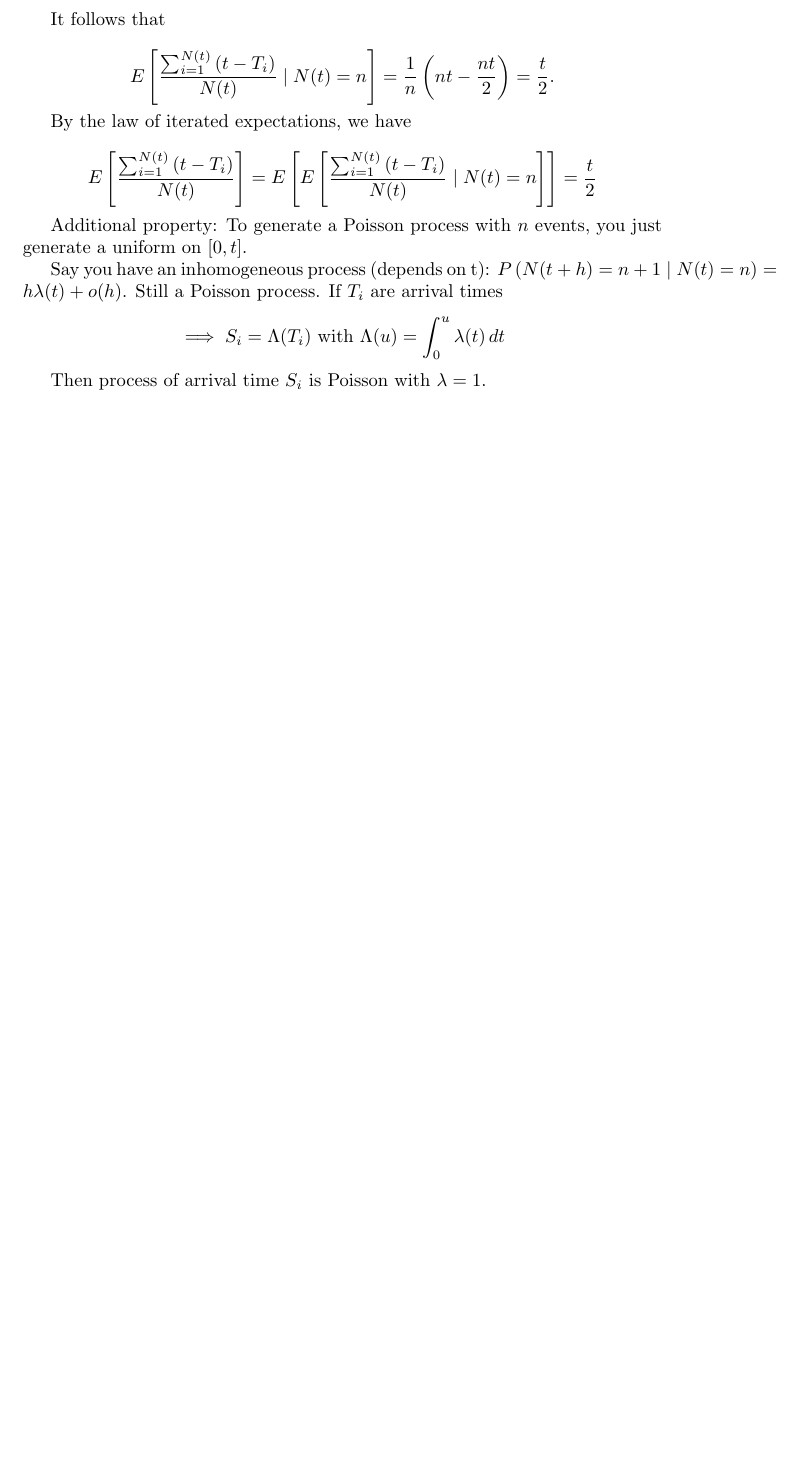
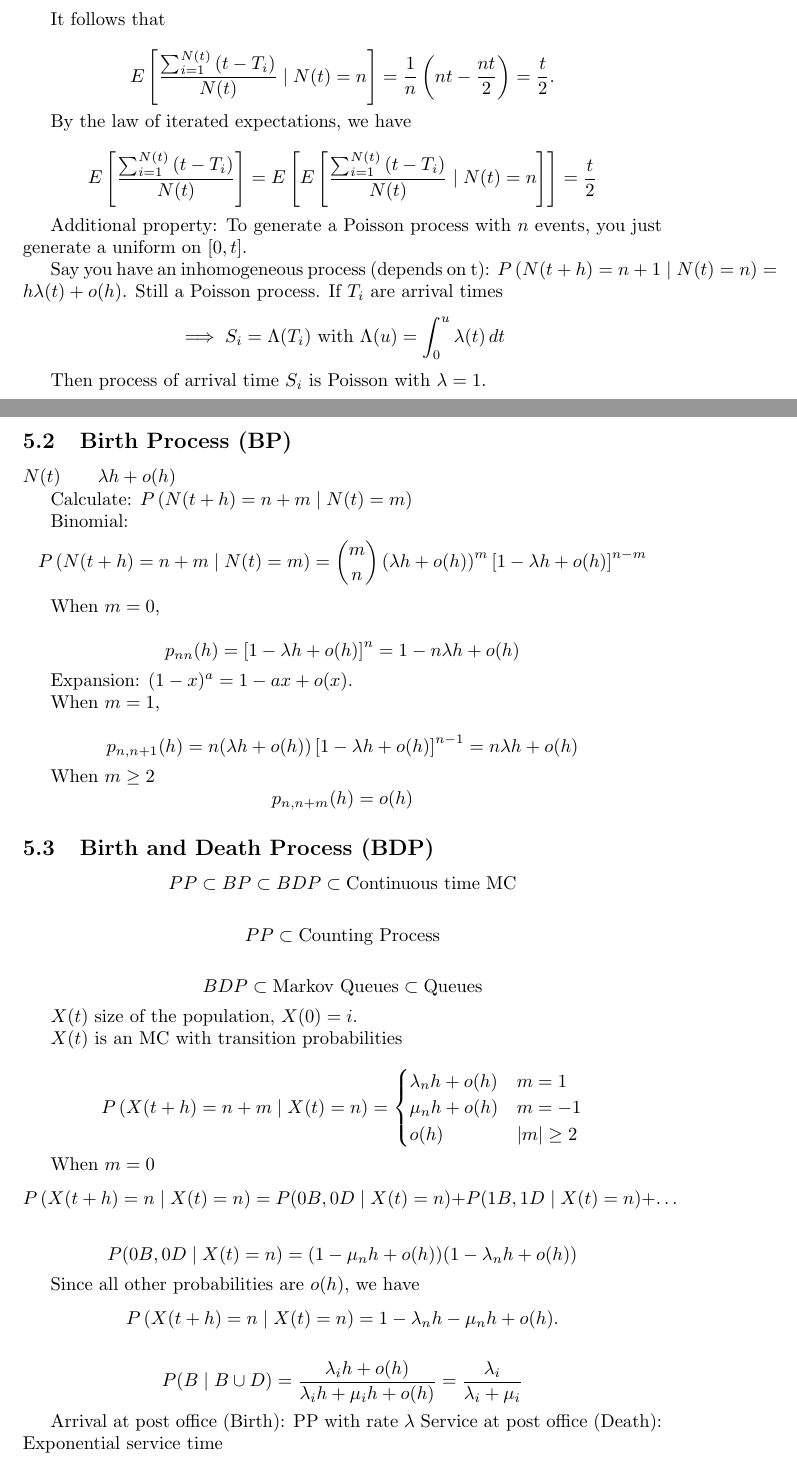
Before and after one commit to Planeshifter/StochasticProcessesNotes, a LaTeX document (main.tex): part of page 18 of 18 before the commit and two parts of pages 18 and 19 of 20 after it, the two joined at a grey line, cut so that both start at the same text, the shorter picture padded with empty space. Compiled offline with pdfLaTeX.

Commit message:
Updates from ShareLaTeX

```diff
--- a/main.tex
+++ b/main.tex
@@ -985,3 +985,83 @@ $$
 $$
 
 Then process of arrival time $S_i$ is Poisson with $\lambda = 1$.
+
+\subsection{Birth Process (BP)}
+
+$N(t) \qquad \lambda h + o(h)$
+
+Calculate:
+$P \left( N(t+h) = n + m \mid N(t) = m \right)$
+
+Binomial:
+$$
+P \left( N(t+h) = n + m \mid N(t) = m \right) = {m \choose n} \left( \lambda h + o(h) \right)^m \left[ 1 - \lambda h + o(h) \right]^{n-m}
+$$
+
+When $m = 0$,
+
+$$
+p_{nn}(h) = \left[ 1 - \lambda h + o(h) \right]^{n} = 1 - n \lambda h + o(h)
+$$
+
+Expansion: $(1-x)^a = 1 - ax + o(x)$.
+
+When $m = 1$,
+
+$$
+p_{n,n+1}(h) = n ( \lambda h + o(h) ) \left[ 1 - \lambda h + o(h) \right]^{n-1} =  n \lambda h + o(h)
+$$
+
+When $m \ge 2$
+$$
+p_{n,n+m}(h) = o(h)
+$$
+
+\subsection{Birth and Death Process (BDP)}
+
+$$
+PP \subset BP \subset BDP \subset \text{Continuous time MC}
+$$
+
+$$
+PP \subset \text{Counting Process}
+$$
+
+$$
+BDP \subset \text{Markov Queues} \subset \text{Queues}
+$$
+
+$X(t)$ size of the population, $X(0) = i$.
+
+$X(t)$ is an MC with transition probabilities
+
+$$
+P \left( X(t+h) = n + m \mid X(t) = n \right) = \begin{cases}
+\lambda_n h + o(h) & m = 1 \\
+\mu_n h + o(h) & m = -1 \\
+o(h) & |m| \ge 2
+\end{cases}
+$$
+
+When $m=0$
+$$
+P \left( X(t+h) = n \mid X(t) = n \right) = P(0B,0D \mid X(t) = n ) + P(1B, 1D \mid X(t) = n) + \ldots
+$$
+
+$$
+P(0B,0D \mid X(t) = n ) = (1 - \mu_n h + o(h) ) ( 1 - \lambda_n h + o(h) )
+$$
+
+Since all other probabilities are $o(h)$, we have
+$$
+P \left( X(t+h) = n \mid X(t) = n \right) = 1 - \lambda_n h - \mu_n h + o(h).
+$$
+
+$$
+P(B \mid B \cup D) = \frac{\lambda_i h + o(h)}{\lambda_i h + \mu_i h + o(h)} =  \frac{\lambda_i}{\lambda_i + \mu_i}
+$$
+
+Arrival at post office (Birth):
+PP with rate $\lambda$
+Service at post office (Death):
+Exponential service time
```
Also changed, not shown: main.tex (64 more changed lines).
